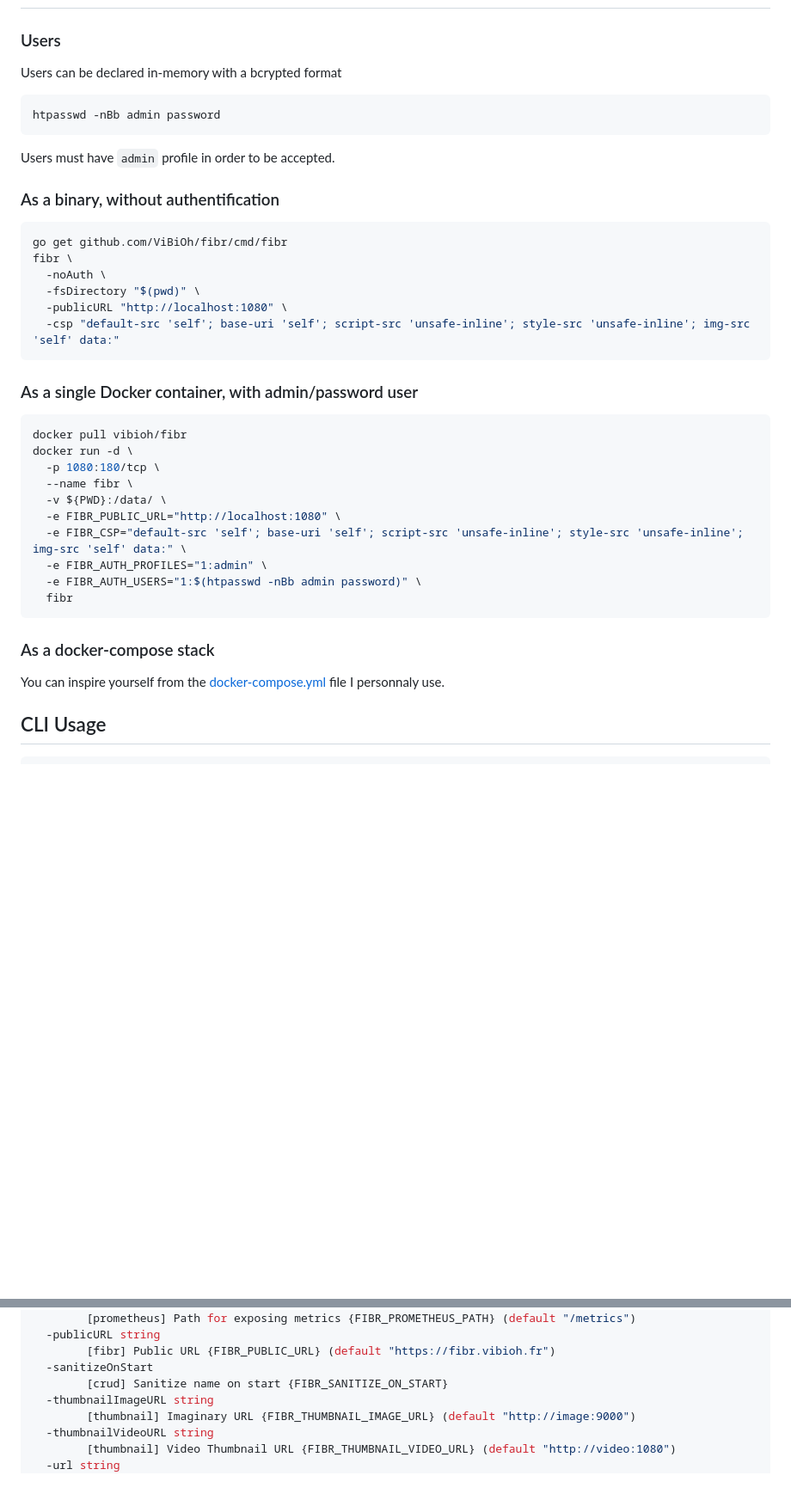
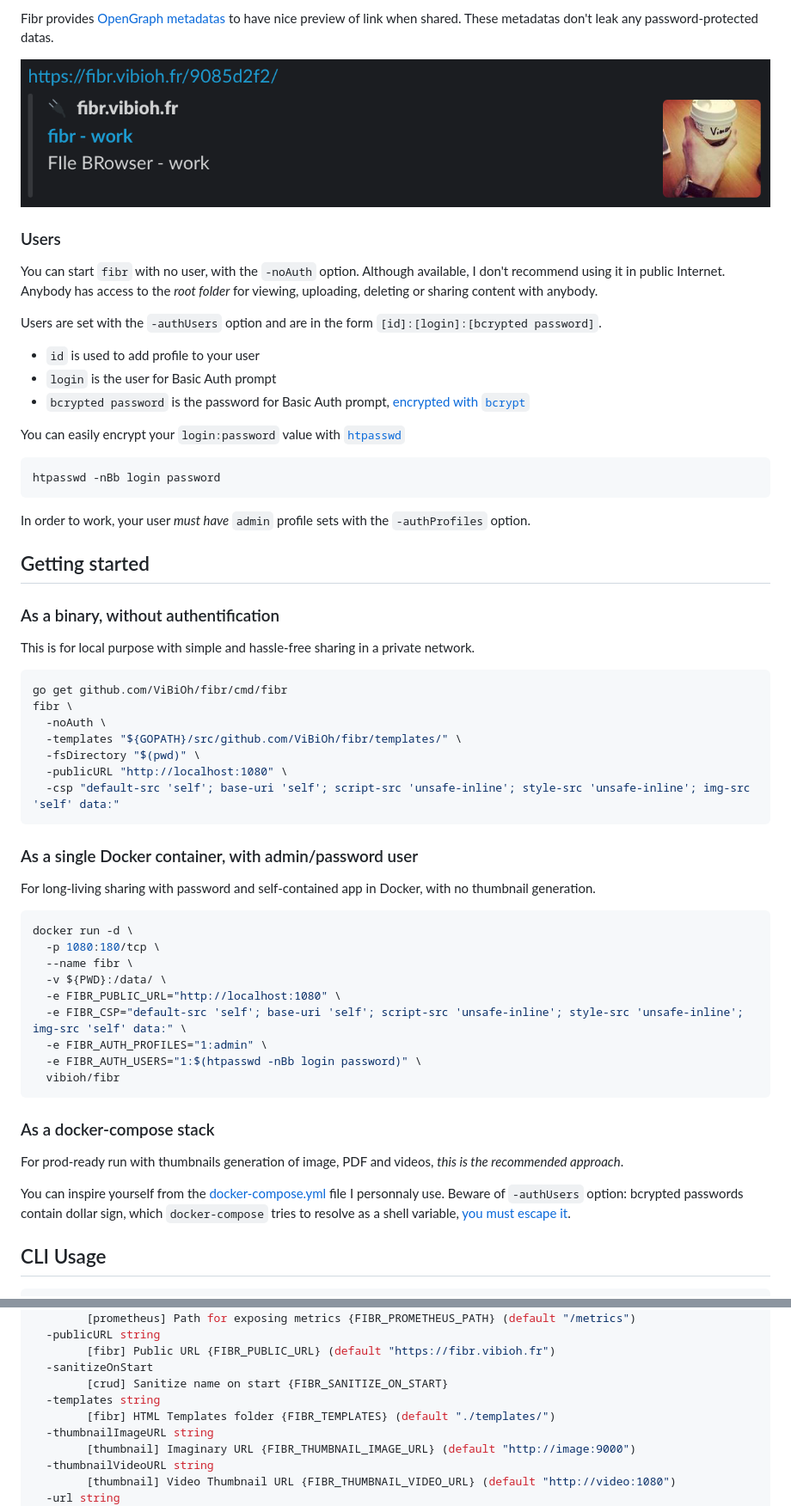
Before and after one commit to ViBiOh/fibr, a Markdown page: README.md, 2 parts joined by grey strips. Shown at 86% size. GitHub-like rendering; pictures changed too: docs/opengraph.png (added); blank space fills up the shorter version.

````diff
--- a/README.md
+++ b/README.md
@@ -20,20 +63,35 @@ Thanks to [FontAwesome](https://fontawesome.com) for providing awesome svg.
+Fibr provides [OpenGraph metadatas](https://ogp.me) to have nice preview of link when shared. These metadatas don't leak any password-protected datas.
+
+![](docs/opengraph.png)
 
 ### Users
 
-Users can be declared in-memory with a bcrypted format
+You can start `fibr` with no user, with the `-noAuth` option. Although available, I don't recommend using it in public Internet. Anybody has access to the *root folder* for viewing, uploading, deleting or sharing content with anybody.
+
+Users are set with the `-authUsers` option and are in the form `[id]:[login]:[bcrypted password]`.
+* `id` is used to add profile to your user
+* `login` is the user for Basic Auth prompt
+* `bcrypted password` is the password for Basic Auth prompt, [encrypted with `bcrypt`](https://en.wikipedia.org/wiki/Bcrypt)
+
+You can easily encrypt your `login:password` value with [`htpasswd`](https://httpd.apache.org/docs/2.4/programs/htpasswd.html)
 
 ```bash
-htpasswd -nBb admin password
+htpasswd -nBb login password
 ```
 
-Users must have `admin` profile in order to be accepted.
+In order to work, your user *must have* `admin` profile sets with the `-authProfiles` option.
+
+## Getting started
 
 ### As a binary, without authentification
+
+This is for local purpose with simple and hassle-free sharing in a private network.
 
 ```bash
 go get github.com/ViBiOh/fibr/cmd/fibr
 fibr \
   -noAuth \
+  -templates "${GOPATH}/src/github.com/ViBiOh/fibr/templates/" \
   -fsDirectory "$(pwd)" \
   -publicURL "http://localhost:1080" \
   -csp "default-src 'self'; base-uri 'self'; script-src 'unsafe-inline'; style-src 'unsafe-inline'; img-src 'self' data:"
@@ -41,8 +99,9 @@ fibr \
 
 ### As a single Docker container, with admin/password user
 
+For long-living sharing with password and self-contained app in Docker, with no thumbnail generation.
+
 ```bash
-docker pull vibioh/fibr
 docker run -d \
   -p 1080:180/tcp \
   --name fibr \
@@ -50,13 +109,15 @@ docker run -d \
   -e FIBR_PUBLIC_URL="http://localhost:1080" \
   -e FIBR_CSP="default-src 'self'; base-uri 'self'; script-src 'unsafe-inline'; style-src 'unsafe-inline'; img-src 'self' data:" \
   -e FIBR_AUTH_PROFILES="1:admin" \
-  -e FIBR_AUTH_USERS="1:$(htpasswd -nBb admin password)" \
-  fibr
+  -e FIBR_AUTH_USERS="1:$(htpasswd -nBb login password)" \
+  vibioh/fibr
 ```
 
 ### As a docker-compose stack
 
-You can inspire yourself from the [docker-compose.yml](docker-compose.yml) file I personnaly use.
+For prod-ready run with thumbnails generation of image, PDF and videos, *this is the recommended approach*.
+
+You can inspire yourself from the [docker-compose.yml](docker-compose.yml) file I personnaly use. Beware of `-authUsers` option: bcrypted passwords contain dollar sign, which `docker-compose` tries to resolve as a shell variable, [you must escape it](https://docs.docker.com/compose/compose-file/compose-file-v2/#variable-substitution).
 
 ## CLI Usage
 
@@ -98,6 +159,8 @@ Usage of fibr:
         [fibr] Public URL {FIBR_PUBLIC_URL} (default "https://fibr.vibioh.fr")
   -sanitizeOnStart
         [crud] Sanitize name on start {FIBR_SANITIZE_ON_START}
+  -templates string
+        [fibr] HTML Templates folder {FIBR_TEMPLATES} (default "./templates/")
   -thumbnailImageURL string
         [thumbnail] Imaginary URL {FIBR_THUMBNAIL_IMAGE_URL} (default "http://image:9000")
   -thumbnailVideoURL string
````
Also changed, not shown: other parts of README.md (+46 -3 lines), docs/fibr.png (added), 2 other files.
